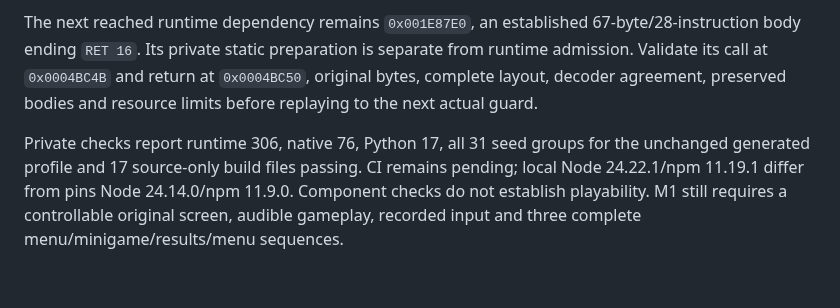
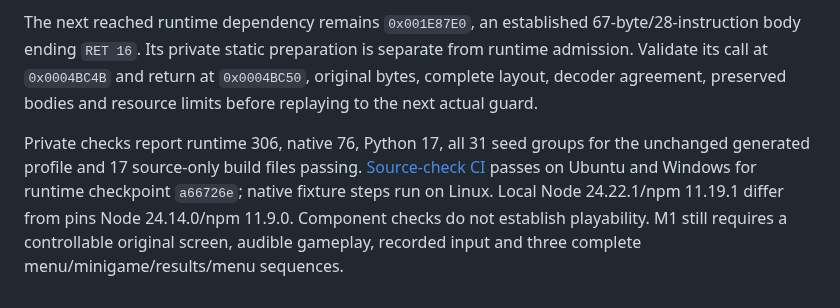
Before and after one commit to Jdiller-86/fuzion-frenzy-web-port, a Markdown page: docs/handoff.md, the part around the change. GitHub-like rendering.

```diff
--- a/docs/handoff.md
+++ b/docs/handoff.md
@@ -22,4 +22,4 @@ Prioritize a bounded [native-port reuse assessment](research.md#native-recompila
 
 The next reached runtime dependency remains `0x001E87E0`, an established 67-byte/28-instruction body ending `RET 16`. Its private static preparation is separate from runtime admission. Validate its call at `0x0004BC4B` and return at `0x0004BC50`, original bytes, complete layout, decoder agreement, preserved bodies and resource limits before replaying to the next actual guard.
 
-Private checks report runtime 306, native 76, Python 17, all 31 seed groups for the unchanged generated profile and 17 source-only build files passing. CI remains pending; local Node 24.22.1/npm 11.19.1 differ from pins Node 24.14.0/npm 11.9.0. Component checks do not establish playability. M1 still requires a controllable original screen, audible gameplay, recorded input and three complete menu/minigame/results/menu sequences.
+Private checks report runtime 306, native 76, Python 17, all 31 seed groups for the unchanged generated profile and 17 source-only build files passing. [Source-check CI](https://github.com/Jdiller-86/fuzion-frenzy-web-port/actions/runs/42376574792) passes on Ubuntu and Windows for runtime checkpoint `a66726e`; native fixture steps run on Linux. Local Node 24.22.1/npm 11.19.1 differ from pins Node 24.14.0/npm 11.9.0. Component checks do not establish playability. M1 still requires a controllable original screen, audible gameplay, recorded input and three complete menu/minigame/results/menu sequences.
```
Also changed, not shown: docs/status.md (+1 -1 lines).
